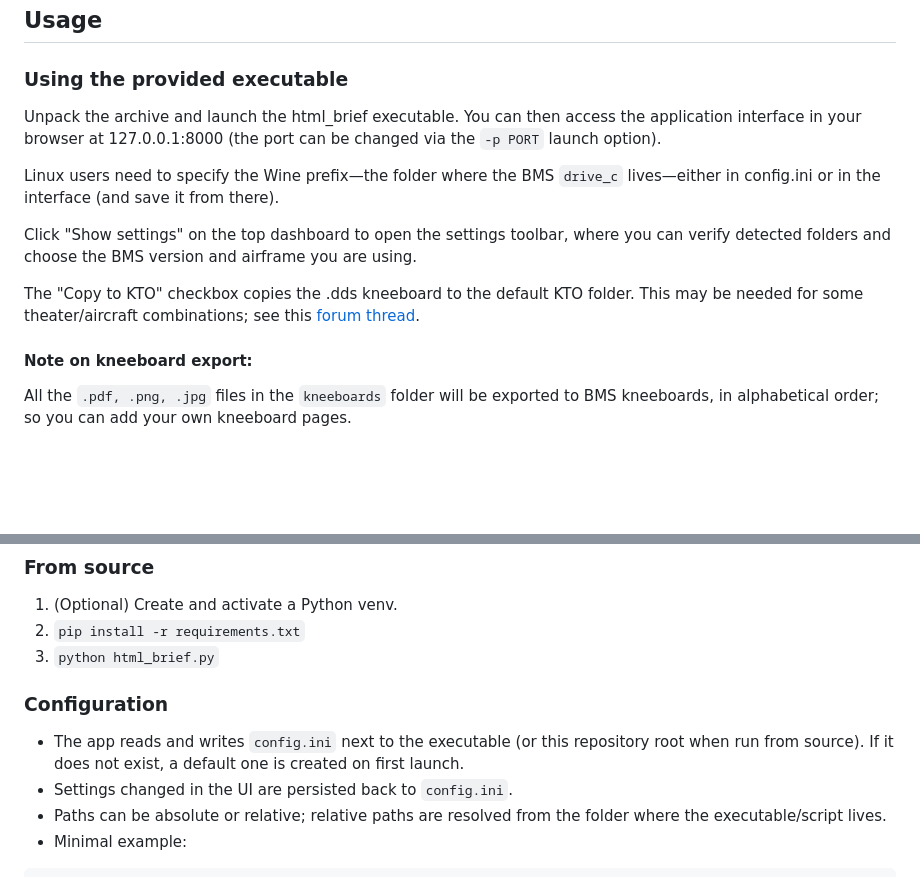
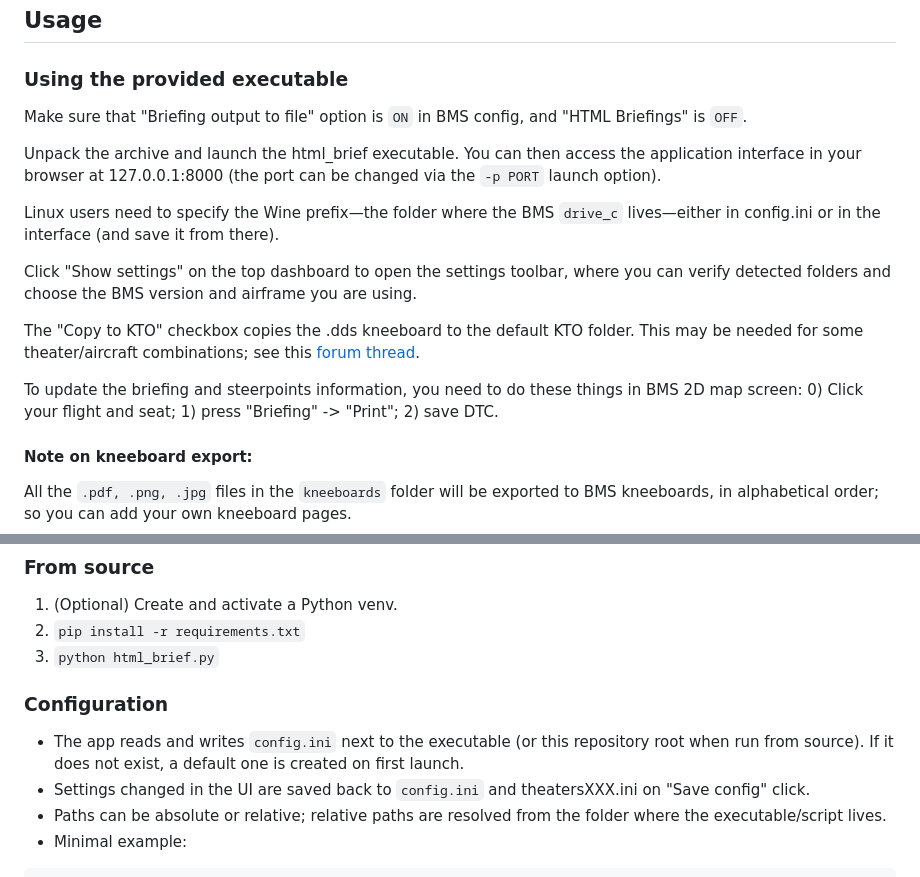
Before and after one commit to UOAF/bms_html_briefing, a Markdown page: README.md, 2 parts joined by grey strips. Rendered like a GitHub page; blank space fills up the shorter version.

Commit message:
instructions added to README

````diff
--- a/README.md
+++ b/README.md
@@ -18,6 +18,8 @@ The main difference is that I wanted an open source tool that has ~~minimal~~ re
 
 ## Usage
 ### Using the provided executable
+Make sure that "Briefing output to file" option is ```ON``` in BMS config, and "HTML Briefings" is ```OFF```.
+
 Unpack the archive and launch the html_brief executable. You can then access the application interface in your browser at 127.0.0.1:8000 (the port can be changed via the ```-p PORT``` launch option).
 
 Linux users need to specify the Wine prefix—the folder where the BMS ```drive_c``` lives—either in config.ini or in the interface (and save it from there).
@@ -26,6 +28,7 @@ Click "Show settings" on the top dashboard to open the settings toolbar, where y
 
 The "Copy to KTO" checkbox copies the .dds kneeboard to the default KTO folder. This may be needed for some theater/aircraft combinations; see this [forum thread](https://forum.falcon-bms.com/topic/31944/f-15-kneeboard-textures-sourced-from-wrong-folder-in-all-standard-add-on-theaters).
 
+To update the briefing and steerpoints information, you need to do these things in BMS 2D map screen: 0) Click your flight and seat; 1) press "Briefing" -> "Print"; 2) save DTC.
 #### Note on kneeboard export:
 All the ```.pdf, .png, .jpg``` files in the ```kneeboards``` folder will be exported to BMS kneeboards, in alphabetical order; so you can add your own kneeboard pages.
 
@@ -39,7 +42,7 @@
 
 ### Configuration
 - The app reads and writes `config.ini` next to the executable (or this repository root when run from source). If it does not exist, a default one is created on first launch.
-- Settings changed in the UI are persisted back to `config.ini`.
+- Settings changed in the UI are saved back to `config.ini` and theatersXXX.ini on "Save config" click.
 - Paths can be absolute or relative; relative paths are resolved from the folder where the executable/script lives.
 - Minimal example:
 ```
````
